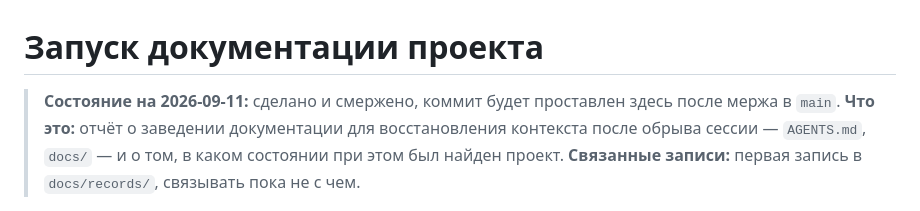
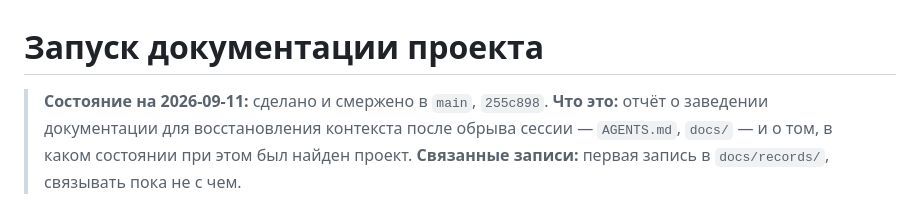
Before and after one commit to vi-k/flutter_curves, a Markdown page: docs/records/2026-09-11[1]-docs-bootstrap-report.md, the part around the change. Drawn GitHub-style.

```diff
--- a/docs/records/2026-09-11[1]-docs-bootstrap-report.md
+++ b/docs/records/2026-09-11[1]-docs-bootstrap-report.md
@@ -1,7 +1,6 @@
 # Запуск документации проекта
 
-> **Состояние на 2026-09-11:** сделано и смержено, коммит будет проставлен
-> здесь после мержа в `main`.
+> **Состояние на 2026-09-11:** сделано и смержено в `main`, `255c898`.
 > **Что это:** отчёт о заведении документации для восстановления контекста
 > после обрыва сессии — `AGENTS.md`, `docs/` — и о том, в каком состоянии
 > при этом был найден проект.
```
Also changed, not shown: docs/handoff.md (+2 -1 lines).
